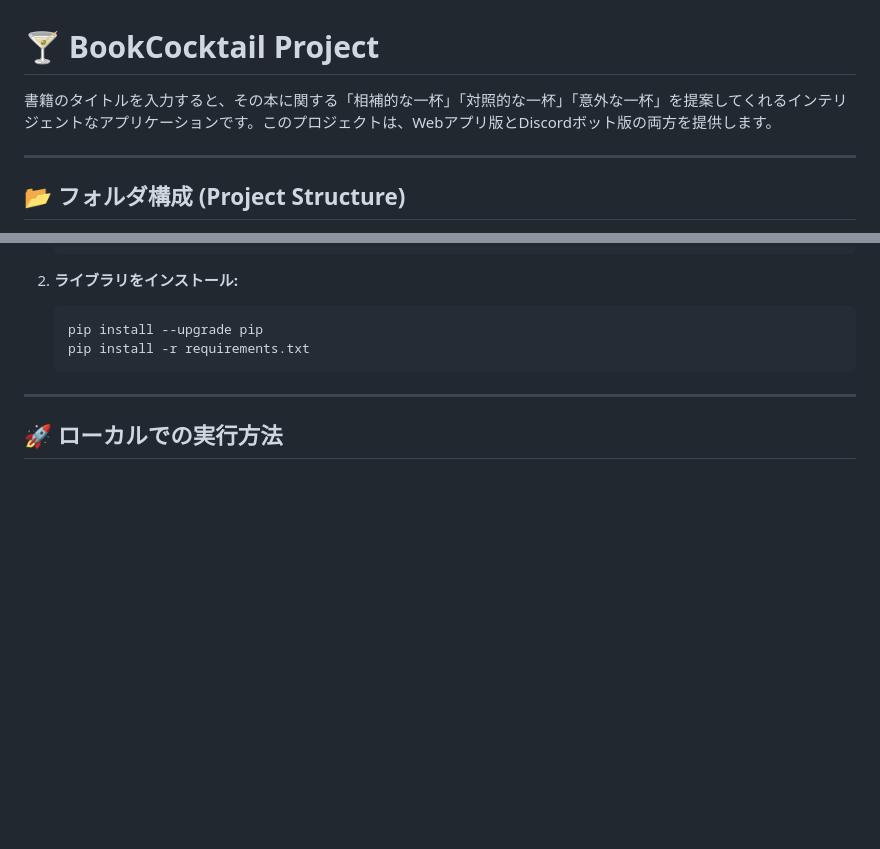
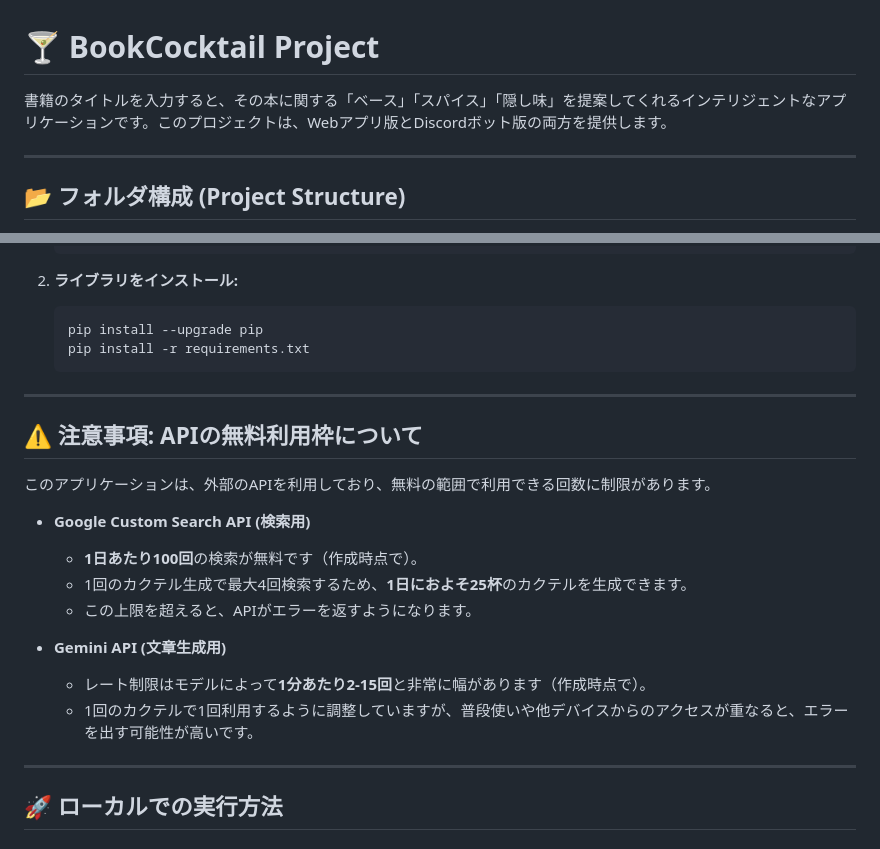
Before and after one commit to KereruA0i/Book-Cocktail, a Markdown page: README.md, 2 parts joined by grey strips. Drawn GitHub-style; blank space fills up the shorter version.

Commit message:
Add a notice of free tier's limitation

```diff
--- a/README.md
+++ b/README.md
@@ -1,6 +1,6 @@
 # 🍸 BookCocktail Project
 
-書籍のタイトルを入力すると、その本に関する「相補的な一杯」「対照的な一杯」「意外な一杯」を提案してくれるインテリジェントなアプリケーションです。このプロジェクトは、Webアプリ版とDiscordボット版の両方を提供します。
+書籍のタイトルを入力すると、その本に関する「ベース」「スパイス」「隠し味」を提案してくれるインテリジェントなアプリケーションです。このプロジェクトは、Webアプリ版とDiscordボット版の両方を提供します。
 
 ---
 
@@ -63,6 +63,22 @@
 
 ---
 
+## ⚠️ 注意事項: APIの無料利用枠について
+
+このアプリケーションは、外部のAPIを利用しており、無料の範囲で利用できる回数に制限があります。
+
+* **Google Custom Search API (検索用)**
+    * **1日あたり100回**の検索が無料です（作成時点で）。
+    * 1回のカクテル生成で最大4回検索するため、**1日におよそ25杯**のカクテルを生成できます。
+    * この上限を超えると、APIがエラーを返すようになります。
+
+* **Gemini API (文章生成用)**
+    * レート制限はモデルによって**1分あたり2-15回**と非常に幅があります（作成時点で）。
+    * 1回のカクテルで1回利用するように調整していますが、普段使いや他デバイスからのアクセスが重なると、エラーを出す可能性が高いです。
+
+
+---
+
 ## 🚀 ローカルでの実行方法
 
 #### 1. サーバーを起動
```
